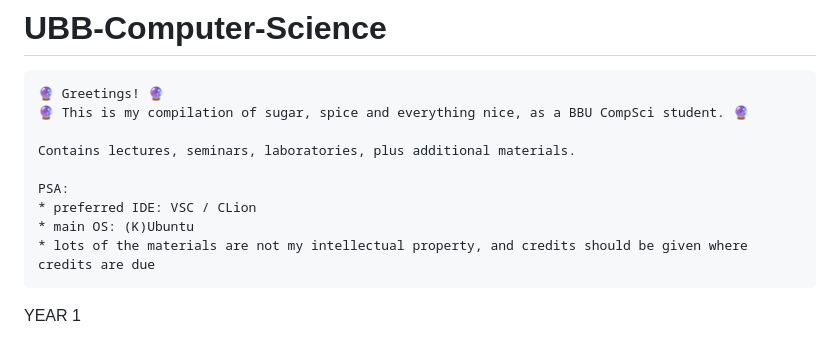
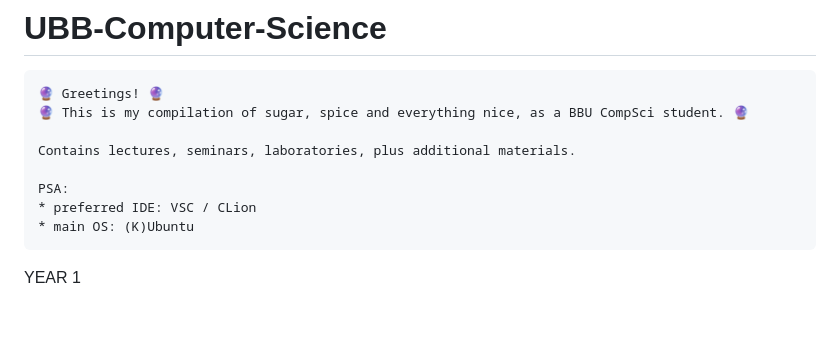
Before and after one commit to FintinaOlivia/UBB-Computer-Science, a Markdown page: README.md, the part around the change. Rendered like a GitHub page; blank space fills up the shorter version.

```diff
--- a/README.md
+++ b/README.md
@@ -8,8 +8,6 @@
     PSA:
     * preferred IDE: VSC / CLion
     * main OS: (K)Ubuntu
-    * lots of the materials are not my intellectual property, and credits should be given where
-    credits are due
 
 YEAR 1
 
```
